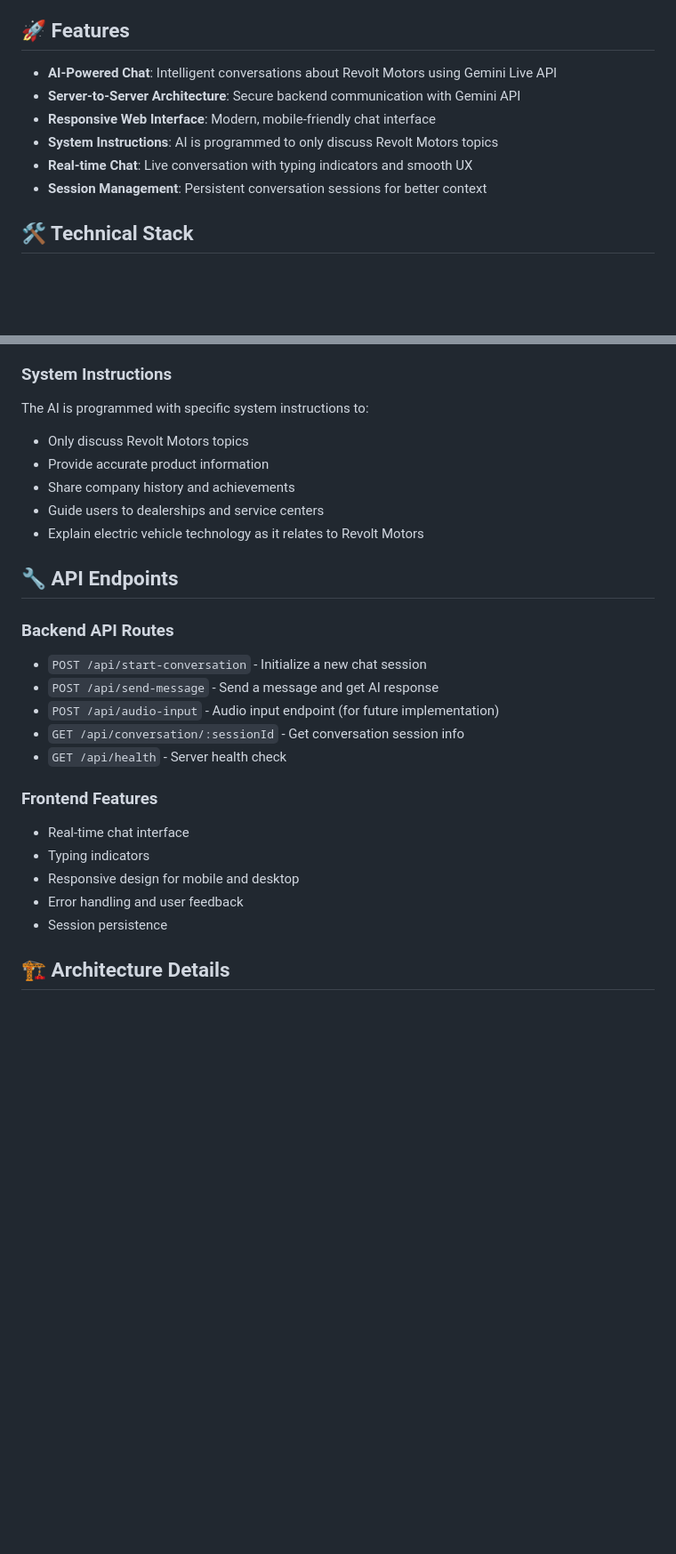
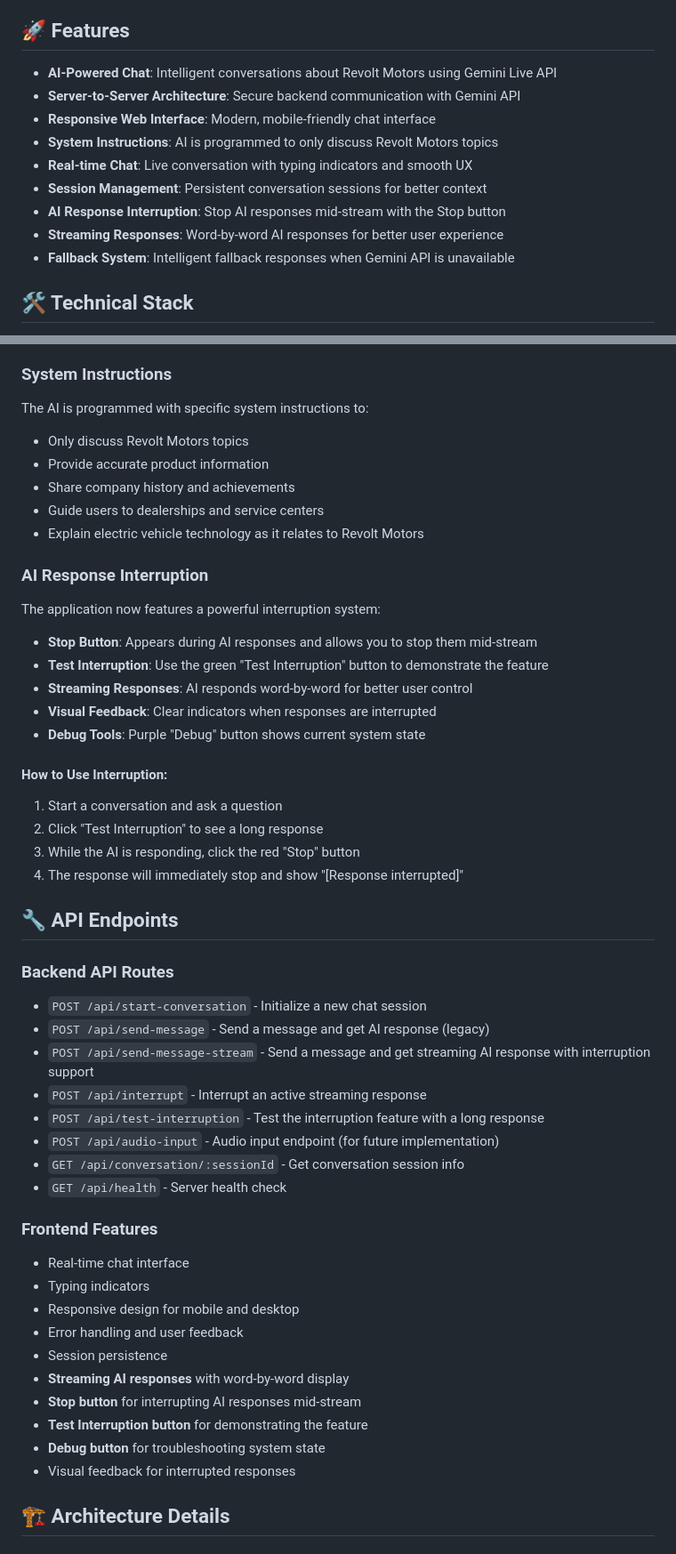
Before and after one commit to gg-2004/task11, a Markdown page: README.md, 2 parts joined by grey strips. Shown: that part at 89% size. GitHub-like rendering; blank space fills up the shorter version.

Commit message:
Update README: Add AI Response Interruption feature documentation and API endpoints

```diff
--- a/README.md
+++ b/README.md
@@ -4,12 +4,15 @@ A server-to-server AI chat application built with Node.js/Express and Google's G
 
 ## 🚀 Features
 
-- **AI-Powered Chat**: Intelligent conversations about Revolt Motors using Gemini Live API
-- **Server-to-Server Architecture**: Secure backend communication with Gemini API
-- **Responsive Web Interface**: Modern, mobile-friendly chat interface
-- **System Instructions**: AI is programmed to only discuss Revolt Motors topics
-- **Real-time Chat**: Live conversation with typing indicators and smooth UX
-- **Session Management**: Persistent conversation sessions for better context
+* **AI-Powered Chat**: Intelligent conversations about Revolt Motors using Gemini Live API
+* **Server-to-Server Architecture**: Secure backend communication with Gemini API
+* **Responsive Web Interface**: Modern, mobile-friendly chat interface
+* **System Instructions**: AI is programmed to only discuss Revolt Motors topics
+* **Real-time Chat**: Live conversation with typing indicators and smooth UX
+* **Session Management**: Persistent conversation sessions for better context
+* **AI Response Interruption**: Stop AI responses mid-stream with the Stop button
+* **Streaming Responses**: Word-by-word AI responses for better user experience
+* **Fallback System**: Intelligent fallback responses when Gemini API is unavailable
 
 ## 🛠️ Technical Stack
 
@@ -83,28 +86,56 @@ http://localhost:3000
 - "Tell me about Revolt Motors' sustainability initiatives"
 
 ### System Instructions
+
 The AI is programmed with specific system instructions to:
-- Only discuss Revolt Motors topics
-- Provide accurate product information
-- Share company history and achievements
-- Guide users to dealerships and service centers
-- Explain electric vehicle technology as it relates to Revolt Motors
+
+* Only discuss Revolt Motors topics
+* Provide accurate product information
+* Share company history and achievements
+* Guide users to dealerships and service centers
+* Explain electric vehicle technology as it relates to Revolt Motors
+
+### AI Response Interruption
+
+The application now features a powerful interruption system:
+
+* **Stop Button**: Appears during AI responses and allows you to stop them mid-stream
+* **Test Interruption**: Use the green "Test Interruption" button to demonstrate the feature
+* **Streaming Responses**: AI responds word-by-word for better user control
+* **Visual Feedback**: Clear indicators when responses are interrupted
+* **Debug Tools**: Purple "Debug" button shows current system state
+
+#### How to Use Interruption:
+1. Start a conversation and ask a question
+2. Click "Test Interruption" to see a long response
+3. While the AI is responding, click the red "Stop" button
+4. The response will immediately stop and show "[Response interrupted]"
 
 ## 🔧 API Endpoints
 
 ### Backend API Routes
-- `POST /api/start-conversation` - Initialize a new chat session
-- `POST /api/send-message` - Send a message and get AI response
-- `POST /api/audio-input` - Audio input endpoint (for future implementation)
-- `GET /api/conversation/:sessionId` - Get conversation session info
-- `GET /api/health` - Server health check
+
+* `POST /api/start-conversation` - Initialize a new chat session
+* `POST /api/send-message` - Send a message and get AI response (legacy)
+* `POST /api/send-message-stream` - Send a message and get streaming AI response with interruption support
+* `POST /api/interrupt` - Interrupt an active streaming response
+* `POST /api/test-interruption` - Test the interruption feature with a long response
+* `POST /api/audio-input` - Audio input endpoint (for future implementation)
+* `GET /api/conversation/:sessionId` - Get conversation session info
+* `GET /api/health` - Server health check
 
 ### Frontend Features
-- Real-time chat interface
-- Typing indicators
-- Responsive design for mobile and desktop
-- Error handling and user feedback
-- Session persistence
+
+* Real-time chat interface
+* Typing indicators
+* Responsive design for mobile and desktop
+* Error handling and user feedback
+* Session persistence
+* **Streaming AI responses** with word-by-word display
+* **Stop button** for interrupting AI responses mid-stream
+* **Test Interruption button** for demonstrating the feature
+* **Debug button** for troubleshooting system state
+* Visual feedback for interrupted responses
 
 ## 🏗️ Architecture Details
 
```
